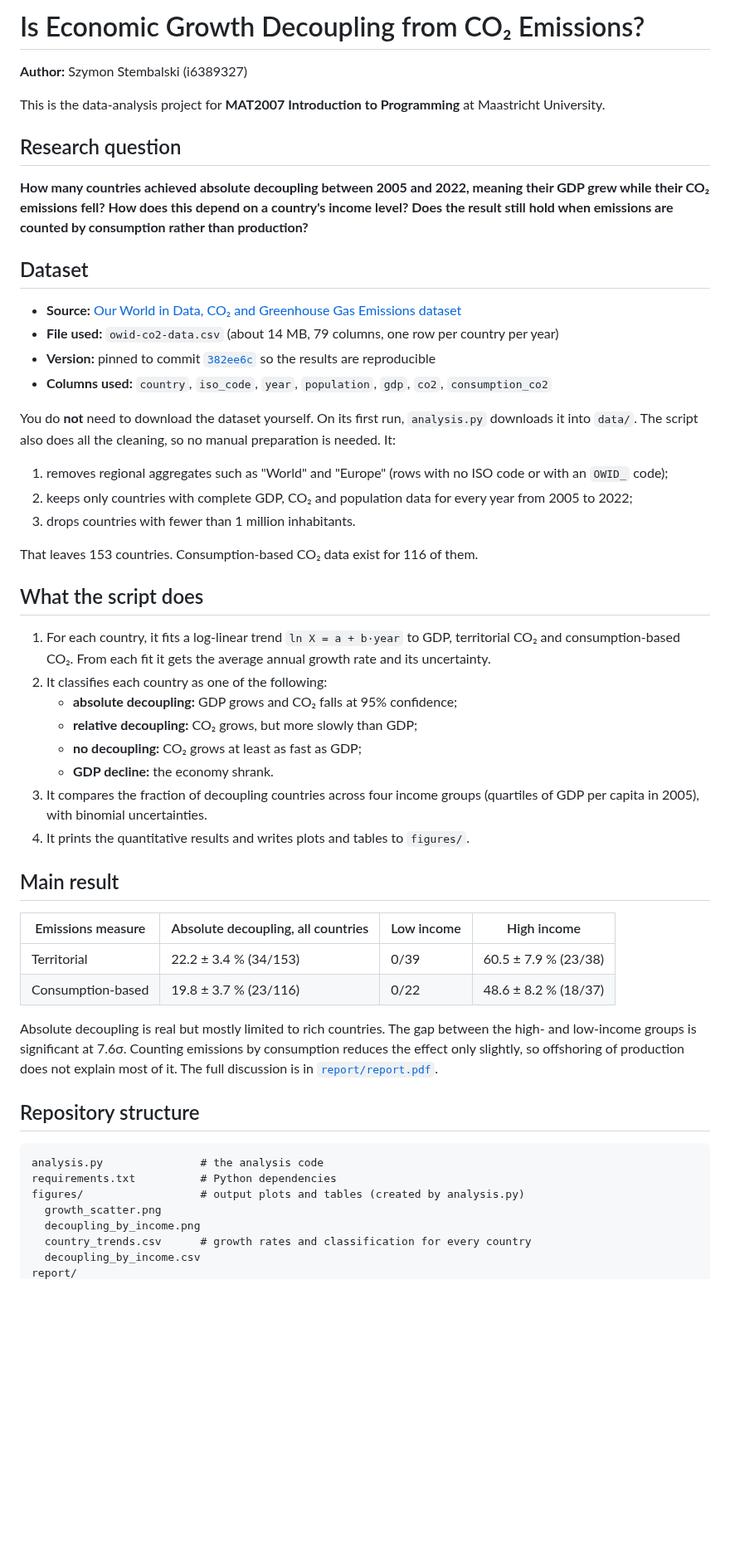
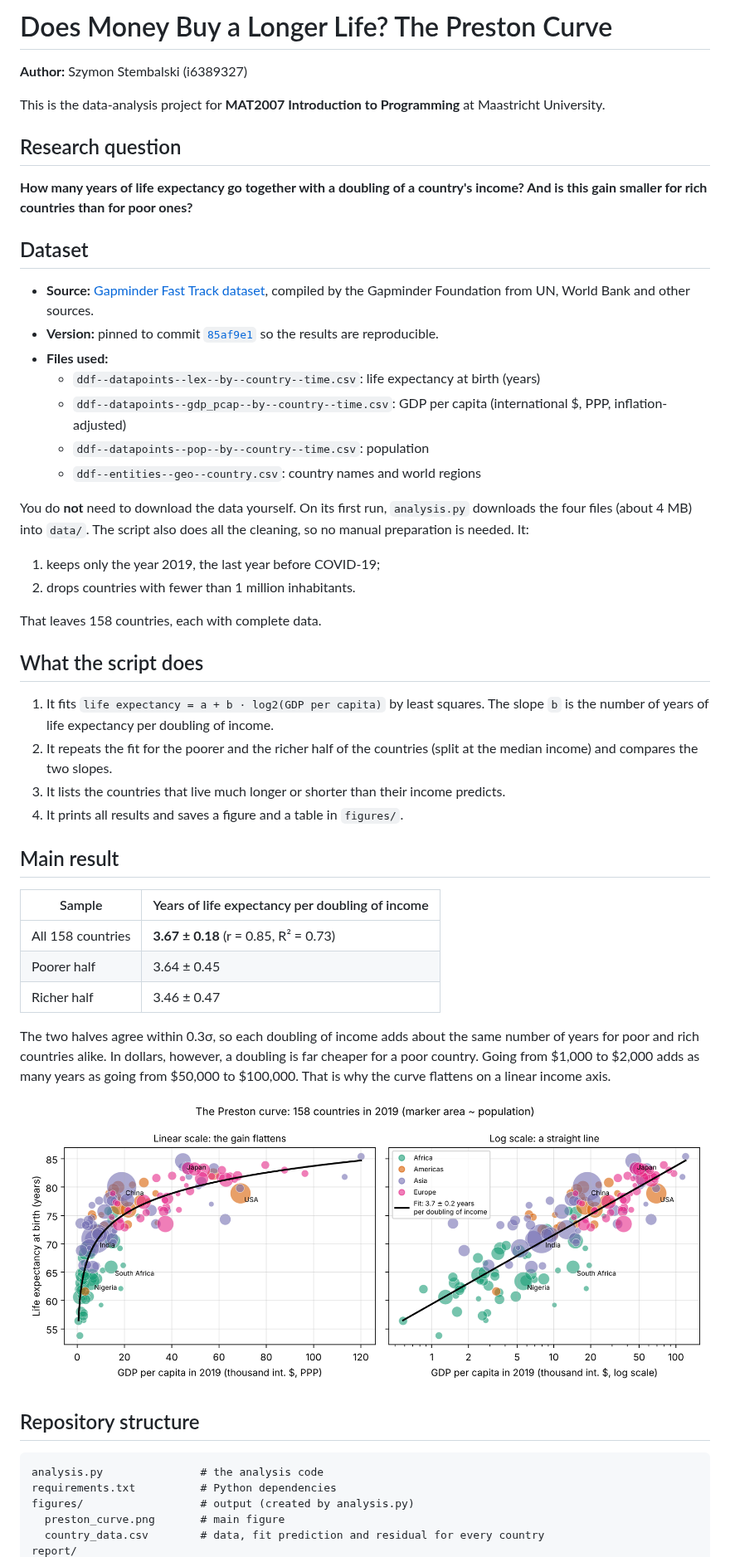
Before and after one commit to szymonstembalski4-dotcom/effective-octo-computing-machine, a Markdown page: README.md, the part around one of its changes. Shown at 83% size. Drawn GitHub-style; pictures changed too: figures/preston_curve.png (added); blank space fills up the shorter version.

````diff
--- a/README.md
+++ b/README.md
@@ -1,4 +1,4 @@
-# Is Economic Growth Decoupling from CO₂ Emissions?
+# Does Money Buy a Longer Life? The Preston Curve
 
 **Author:** Szymon Stembalski (i6389327)
 
@@ -6,50 +6,49 @@ This is the data-analysis project for **MAT2007 Introduction to Programming** at
 
 ## Research question
 
-**How many countries achieved absolute decoupling between 2005 and 2022, meaning their GDP grew while their CO₂ emissions fell? How does this depend on a country's income level? Does the result still hold when emissions are counted by consumption rather than production?**
+**How many years of life expectancy go together with a doubling of a country's income? And is this gain smaller for rich countries than for poor ones?**
 
 ## Dataset
 
-- **Source:** [Our World in Data, CO₂ and Greenhouse Gas Emissions dataset](https://github.com/owid/co2-data)
-- **File used:** `owid-co2-data.csv` (about 14 MB, 79 columns, one row per country per year)
-- **Version:** pinned to commit [`382ee6c`](https://github.com/owid/co2-data/tree/382ee6c662b0ece26e111f263b44c029afad7787) so the results are reproducible
-- **Columns used:** `country`, `iso_code`, `year`, `population`, `gdp`, `co2`, `consumption_co2`
+- **Source:** [Gapminder Fast Track dataset](https://github.com/open-numbers/ddf--gapminder--fasttrack), compiled by the Gapminder Foundation from UN, World Bank and other sources.
+- **Version:** pinned to commit [`85af9e1`](https://github.com/open-numbers/ddf--gapminder--fasttrack/tree/85af9e1b82e5f5de64b2ad52c5fe2bd1c47b074b) so the results are reproducible.
+- **Files used:**
+  - `ddf--datapoints--lex--by--country--time.csv`: life expectancy at birth (years)
+  - `ddf--datapoints--gdp_pcap--by--country--time.csv`: GDP per capita (international $, PPP, inflation-adjusted)
+  - `ddf--datapoints--pop--by--country--time.csv`: population
+  - `ddf--entities--geo--country.csv`: country names and world regions
 
-You do **not** need to download the dataset yourself. On its first run, `analysis.py` downloads it into `data/`. The script also does all the cleaning, so no manual preparation is needed. It:
-1. removes regional aggregates such as "World" and "Europe" (rows with no ISO code or with an `OWID_` code);
-2. keeps only countries with complete GDP, CO₂ and population data for every year from 2005 to 2022;
-3. drops countries with fewer than 1 million inhabitants.
+You do **not** need to download the data yourself. On its first run, `analysis.py` downloads the four files (about 4 MB) into `data/`. The script also does all the cleaning, so no manual preparation is needed. It:
+1. keeps only the year 2019, the last year before COVID-19;
+2. drops countries with fewer than 1 million inhabitants.
 
-That leaves 153 countries. Consumption-based CO₂ data exist for 116 of them.
+That leaves 158 countries, each with complete data.
 
 ## What the script does
 
-1. For each country, it fits a log-linear trend `ln X = a + b·year` to GDP, territorial CO₂ and consumption-based CO₂. From each fit it gets the average annual growth rate and its uncertainty.
-2. It classifies each country as one of the following:
-   - **absolute decoupling:** GDP grows and CO₂ falls at 95% confidence;
-   - **relative decoupling:** CO₂ grows, but more slowly than GDP;
-   - **no decoupling:** CO₂ grows at least as fast as GDP;
-   - **GDP decline:** the economy shrank.
-3. It compares the fraction of decoupling countries across four income groups (quartiles of GDP per capita in 2005), with binomial uncertainties.
-4. It prints the quantitative results and writes plots and tables to `figures/`.
+1. It fits `life expectancy = a + b · log2(GDP per capita)` by least squares. The slope `b` is the number of years of life expectancy per doubling of income.
+2. It repeats the fit for the poorer and the richer half of the countries (split at the median income) and compares the two slopes.
+3. It lists the countries that live much longer or shorter than their income predicts.
+4. It prints all results and saves a figure and a table in `figures/`.
 
 ## Main result
 
-| Emissions measure | Absolute decoupling, all countries | Low income | High income |
-|---|---|---|---|
-| Territorial | 22.2 ± 3.4 % (34/153) | 0/39 | 60.5 ± 7.9 % (23/38) |
-| Consumption-based | 19.8 ± 3.7 % (23/116) | 0/22 | 48.6 ± 8.2 % (18/37) |
+| Sample | Years of life expectancy per doubling of income |
+|---|---|
+| All 158 countries | **3.67 ± 0.18** (r = 0.85, R² = 0.73) |
+| Poorer half | 3.64 ± 0.45 |
+| Richer half | 3.46 ± 0.47 |
 
-Absolute decoupling is real but mostly limited to rich countries. The gap between the high- and low-income groups is significant at 7.6σ. Counting emissions by consumption reduces the effect only slightly, so offshoring of production does not explain most of it. The full discussion is in [`report/report.pdf`](report/report.pdf).
+The two halves agree within 0.3σ, so each doubling of income adds about the same number of years for poor and rich countries alike. In dollars, however, a doubling is far cheaper for a poor country. Going from $1,000 to $2,000 adds as many years as going from $50,000 to $100,000. That is why the curve flattens on a linear income axis.
+
+![Preston curve](figures/preston_curve.png)
 
 ## Repository structure
 
 ```
 analysis.py               # the analysis code
 requirements.txt          # Python dependencies
-figures/                  # output plots and tables (created by analysis.py)
-  growth_scatter.png
-  decoupling_by_income.png
-  country_trends.csv      # growth rates and classification for every country
-  decoupling_by_income.csv
+figures/                  # output (created by analysis.py)
+  preston_curve.png       # main figure
+  country_data.csv        # data, fit prediction and residual for every country
 report/
````
Also changed, not shown: other parts of README.md (+6 -11 lines), figures/decoupling_by_income.png (deleted), figures/growth_scatter.png (deleted), report/figures/preston_curve.png (added), 8 other files.
